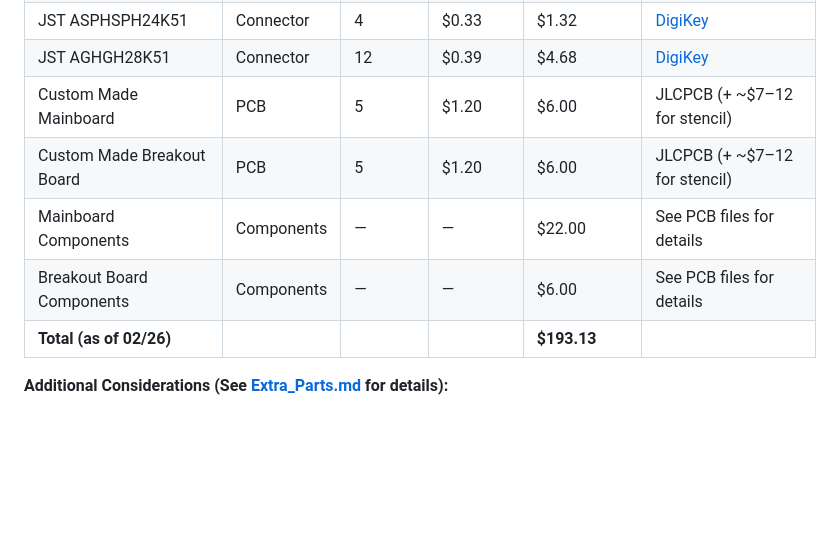
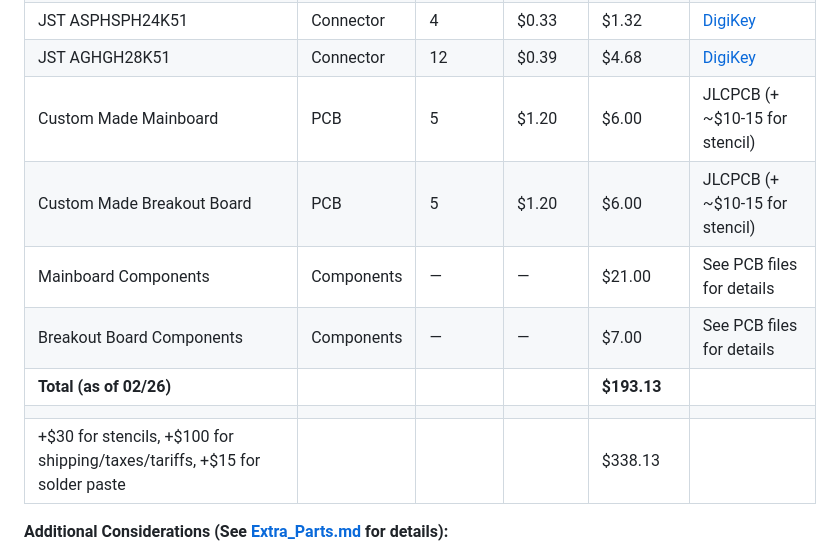
Before and after one commit to BlueMustrad/AeroBrick, a Markdown page: README.md, the part around the change. Drawn GitHub-style; blank space fills up the shorter version.

```diff
--- a/README.md
+++ b/README.md
@@ -43,11 +43,13 @@ Disclaimer: These prices do not factor in shipping or taxes!
 | Amphenol 68604-804HLF | Connector | 1 | $0.53 | $0.53 | [DigiKey](https://www.digikey.com/en/products/detail/amphenol-fci/68604-804HLF/11606373) |
 | JST ASPHSPH24K51 | Connector | 4 | $0.33 | $1.32 | [DigiKey](https://www.digikey.com/en/products/detail/jst-sales-america-inc/ASPHSPH24K51/6009457) |
 | JST AGHGH28K51 | Connector | 12 | $0.39 | $4.68 | [DigiKey](https://www.digikey.com/en/products/detail/jst-sales-america-inc/AGHGH28K51/6009448) |
-| Custom Made Mainboard | PCB | 5 | $1.20 | $6.00 | JLCPCB (+ ~$7–12 for stencil) |
-| Custom Made Breakout Board | PCB | 5 | $1.20 | $6.00 | JLCPCB (+ ~$7–12 for stencil) |
-| Mainboard Components | Components | — | — | $22.00 | See PCB files for details |
-| Breakout Board Components | Components | — | — | $6.00 | See PCB files for details |
+| Custom Made Mainboard | PCB | 5 | $1.20 | $6.00 | JLCPCB (+ ~$10-15 for stencil) |
+| Custom Made Breakout Board | PCB | 5 | $1.20 | $6.00 | JLCPCB (+ ~$10-15 for stencil) |
+| Mainboard Components | Components | — | — | $21.00 | See PCB files for details |
+| Breakout Board Components | Components | — | — | $7.00 | See PCB files for details |
 | **Total (as of 02/26)** | | | | **$193.13** | |
+| | | | | | |
+| +$30 for stencils, +$100 for shipping/taxes/tariffs, +$15 for solder paste | | | | $338.13 | |
 
 
 **Additional Considerations (See [Extra_Parts.md](https://github.com/BlueMustrad/AeroBrick/blob/main/Documents/Extra%20Parts.md) for details):**
```
